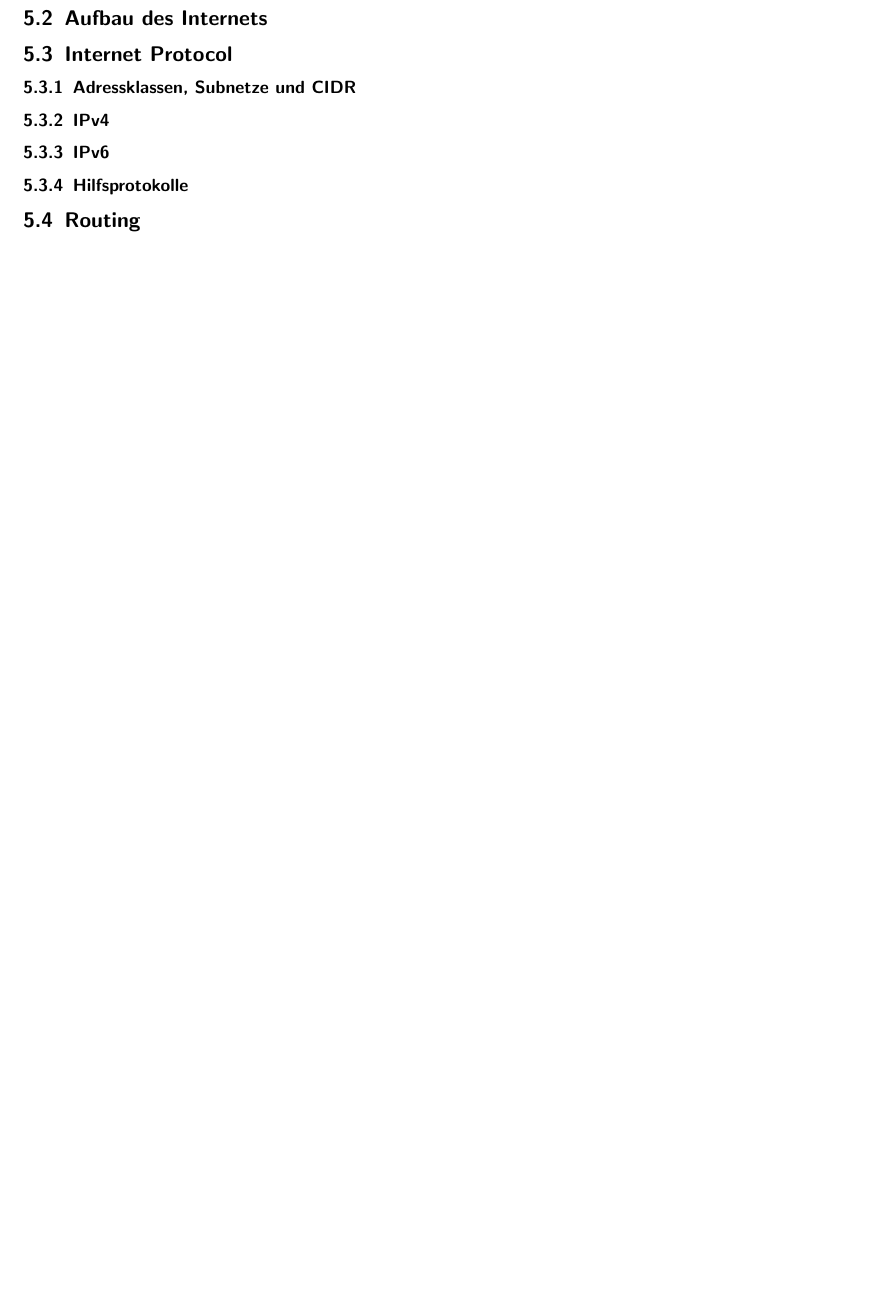
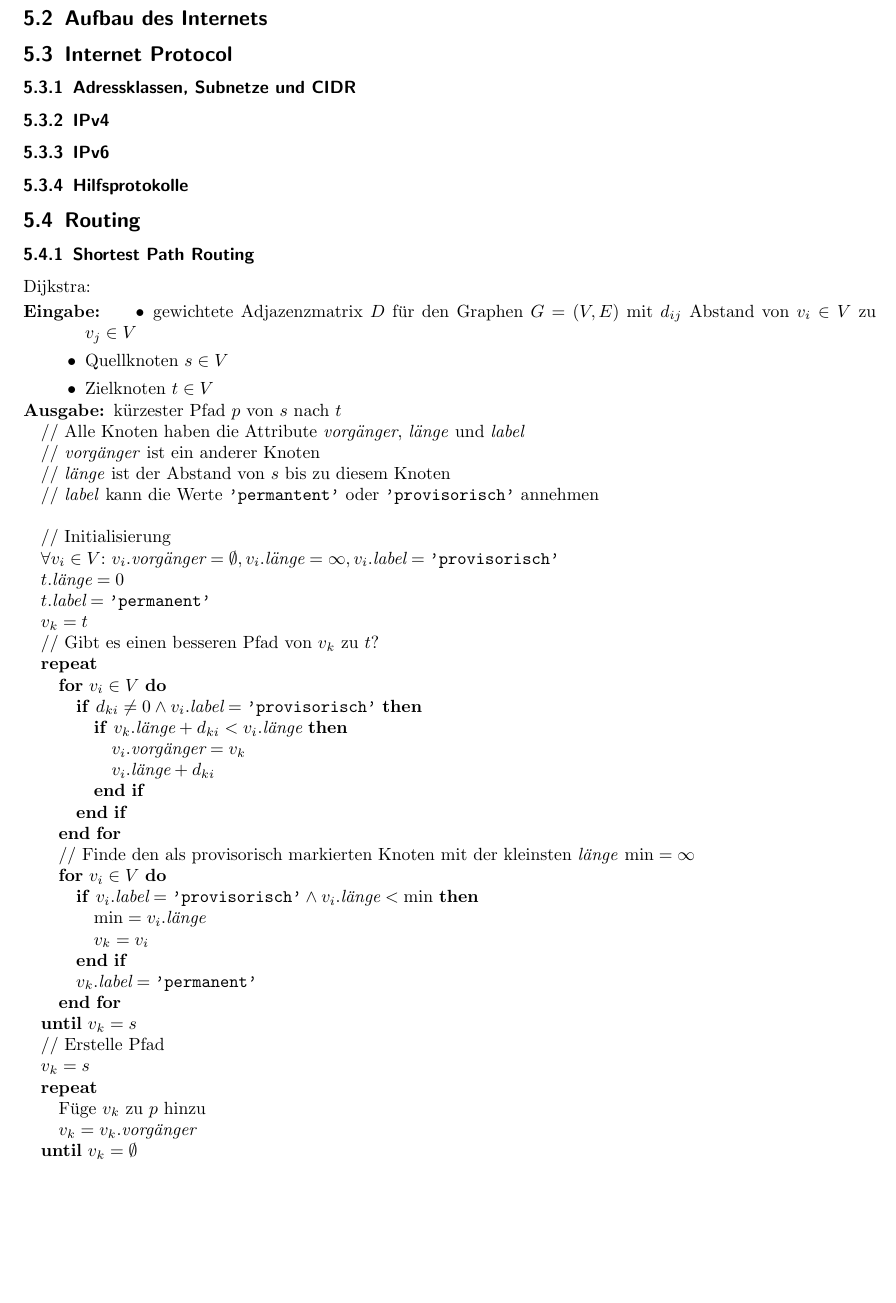
Before and after one commit to miri64/Uni-WS1112, a LaTeX document (T/lernskript/lernskript.tex): part of page 5 of 5 before the commit and part of page 5 of 6 after it, cut so that both start at the same text, the shorter picture padded with empty space. Compiled offline with pdfLaTeX.

Commit message:
[Telematik] Dijkstra

```diff
--- a/T/lernskript/lernskript.tex
+++ b/T/lernskript/lernskript.tex
@@ -12,6 +12,7 @@
 \usepackage[gen]{eurosym}
 
 % Zeichensatz
+\usepackage{algorithmic}
 \usepackage[colorlinks,%
 	    citecolor=black,%
 	    filecolor=black,%
@@ -74,6 +75,9 @@
 
 % Neudefinitionen
 \renewcommand{\sectionmark}[1]{\markright{\thesection\ #1}}
+\renewcommand{\algorithmiccomment}[1]{// #1}
+\renewcommand{\algorithmicrequire}{\textbf{Eingabe:}}
+\renewcommand{\algorithmicensure}{\textbf{Ausgabe:}}
 
 \setlength{\parindent}{0pt}
 
@@ -245,7 +249,59 @@
 \subsubsection{Hilfsprotokolle}
 % DHCP, ARP, Stateless Address Auto Configuration (NDP), ICMP, IGMP
 \subsection{Routing}
-% Routing, Metriken, Verfahren, Tabellen, BGP, Policy Routing, Symmetrische/Asymmetrische Pfade
+% Routing, Metriken, Verfahren, Tabellen, BGP, Policy Routing
+\subsubsection{Shortest Path Routing}
+Dijkstra:
+\begin{algorithmic}
+\REQUIRE
+\begin{itemize}
+\setlength{\itemsep}{0pt}
+\item   gewichtete Adjazenzmatrix $D$ für den Graphen $G = (V,E)$ mit $d_{ij}$ Abstand von $v_i \in V$ zu $v_j \in V$
+\item   Quellknoten $s \in V$
+\item   Zielknoten $t \in V$
+\end{itemize}
+\ENSURE kürzester Pfad $p$ von $s$ nach $t$
+\STATE  \COMMENT{Alle Knoten haben die Attribute \textit{vorgänger}, \textit{länge} und \textit{label}}
+\STATE  \COMMENT{\textit{vorgänger} ist ein anderer Knoten}
+\STATE  \COMMENT{\textit{länge} ist der Abstand von $s$ bis zu diesem Knoten}
+\STATE  \COMMENT{\textit{label} kann die Werte \texttt{'permantent'} oder \texttt{'provisorisch'} annehmen}
+\STATE
+\STATE  \COMMENT{Initialisierung}
+\STATE  $\forall v_i \in V{:}\ v_i.\textit{vorgänger} = \emptyset, v_i.\textit{länge} = \infty, v_i.\textit{label} = \texttt{'provisorisch'}$
+\STATE  $t.\textit{länge} = 0$
+\STATE  $t.\textit{label} = \texttt{'permanent'}$
+\STATE  $v_k = t$
+\STATE
+\COMMENT{Gibt es einen besseren Pfad von $v_k$ zu $t$?}
+\REPEAT
+    \FOR{$v_i \in V$}
+        \IF{$d_{ki} \neq 0 \land v_i.\textit{label} = \texttt{'provisorisch'}$}
+            \IF{$v_k.\textit{länge} + d_{ki} < v_i.\textit{länge}$}
+                \STATE  $v_i.\textit{vorgänger} = v_k$
+                \STATE  $v_i.\textit{länge} + d_{ki}$
+            \ENDIF
+        \ENDIF
+    \ENDFOR
+    \STATE
+    \COMMENT{Finde den als provisorisch markierten Knoten mit der kleinsten \textit{länge}}
+    $\min = \infty$
+    \FOR{$v_i \in V$}
+        \IF{$v_i.\textit{label} = \texttt{'provisorisch'} \land v_i.\textit{länge} < \min$}
+            \STATE  $\min = v_i.\textit{länge}$
+            \STATE  $v_k = v_i$
+        \ENDIF
+        \STATE  $v_k.\textit{label} = \texttt{'permanent'}$
+    \ENDFOR
+\UNTIL{$v_k = s$}
+\STATE
+\COMMENT{Erstelle Pfad}
+\STATE  $v_k = s$
+\REPEAT
+    \STATE Füge $v_k$ zu $p$ hinzu
+    \STATE $v_k = v_k.\textit{vorgänger}$
+\UNTIL{$v_k = \emptyset$}
+\end{algorithmic}
+
 \subsection{NAT}
 
 \section{Schicht 4 -- Transportschicht}
```
